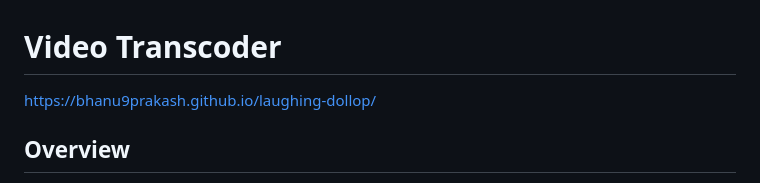
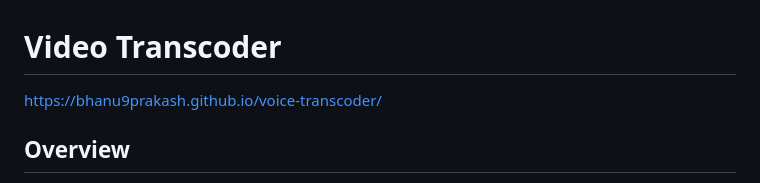
Before and after one commit to Bhanu9Prakash/laughing-dollop, a Markdown page: README.md, the part around the change. Drawn GitHub-style.

```diff
--- a/README.md
+++ b/README.md
@@ -1,6 +1,6 @@
 # Video Transcoder
 
-https://bhanu9prakash.github.io/laughing-dollop/
+https://bhanu9prakash.github.io/voice-transcoder/
 
 ## Overview
 
```
